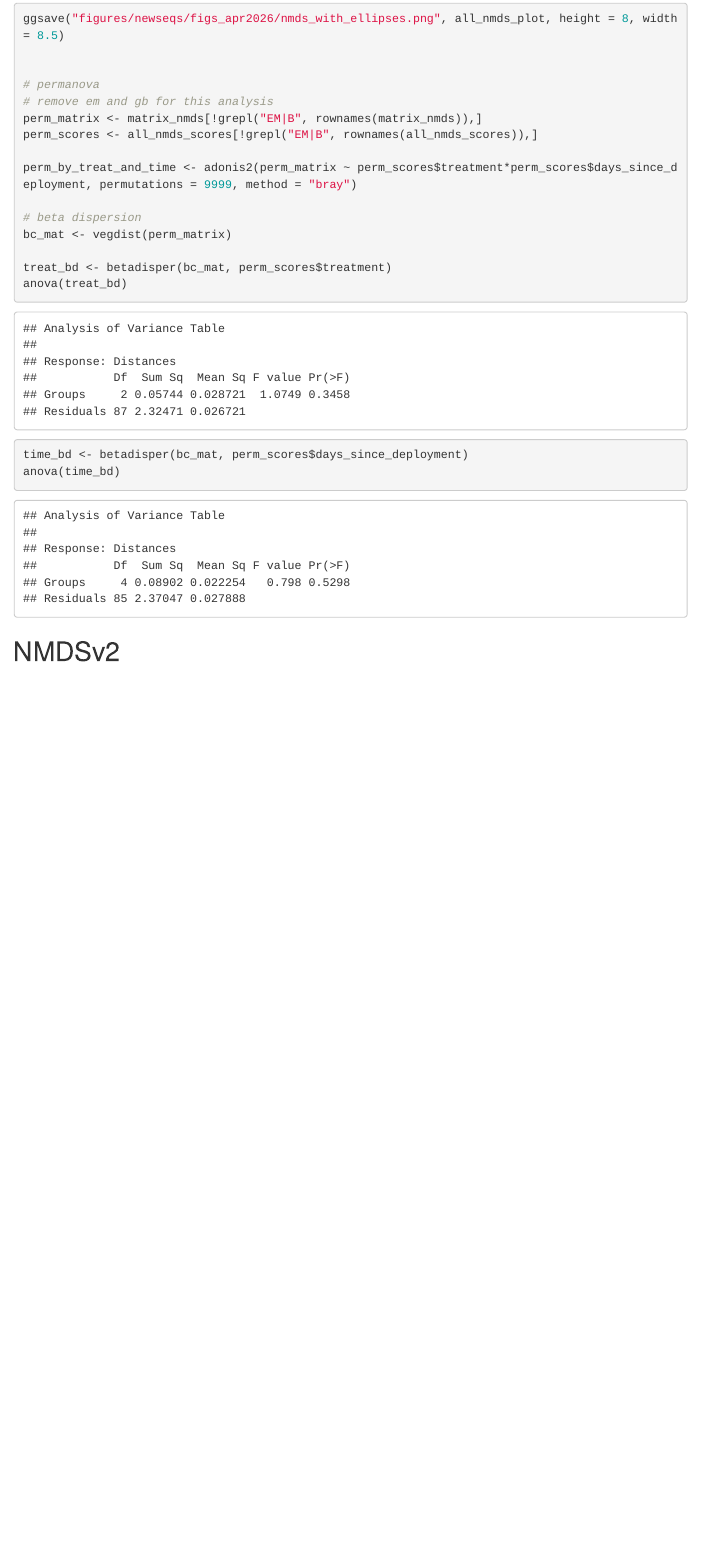
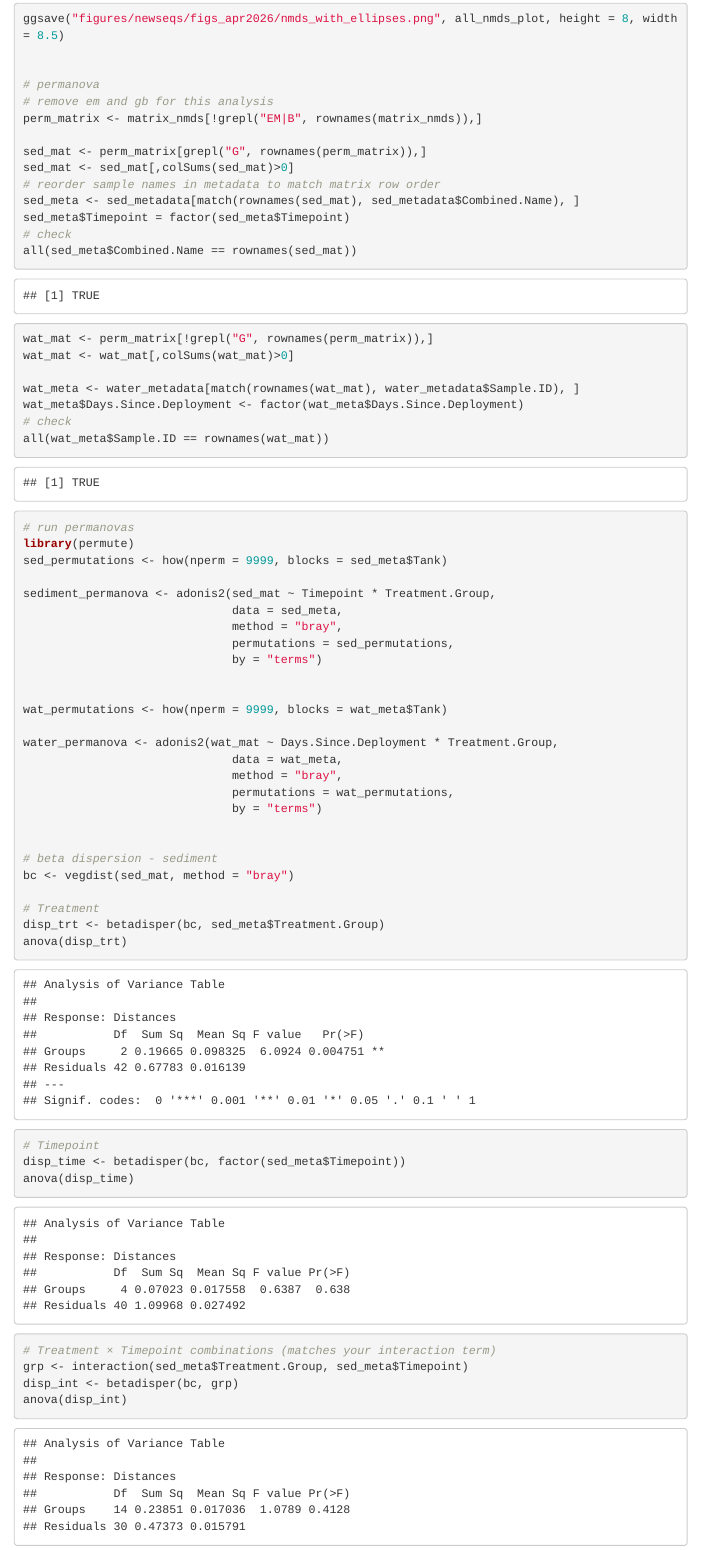
Before and after one commit to kkajihara/genki_balls_tank, an R Markdown document (genkiballs_tank_study.Rmd): the page in a window 1100 px wide, from 7780 px down. Rendered offline with R 4.5, knitr and Pandoc, with nearby package versions; some code elsewhere in the file could not run offline; menus at the side of the page are left out.

Commit message:
permanova

```diff
--- a/genkiballs_tank_study.Rmd
+++ b/genkiballs_tank_study.Rmd
@@ -1152,14 +1152,56 @@ ggsave("figures/newseqs/figs_apr2026/nmds_with_ellipses.png", all_nmds_plot, hei
 # permanova
 # remove em and gb for this analysis
 perm_matrix <- matrix_nmds[!grepl("EM|B", rownames(matrix_nmds)),]
-perm_scores <- all_nmds_scores[!grepl("EM|B", rownames(all_nmds_scores)),]
 
-perm_by_treat_and_time <- adonis2(perm_matrix ~ perm_scores$treatment*perm_scores$days_since_deployment, permutations = 9999, method = "bray")
+sed_mat <- perm_matrix[grepl("G", rownames(perm_matrix)),]
+sed_mat <- sed_mat[,colSums(sed_mat)>0]
+# reorder sample names in metadata to match matrix row order
+sed_meta <- sed_metadata[match(rownames(sed_mat), sed_metadata$Combined.Name), ]
+sed_meta$Timepoint = factor(sed_meta$Timepoint)
+# check
+all(sed_meta$Combined.Name == rownames(sed_mat))
 
-# beta dispersion
-bc_mat <- vegdist(perm_matrix)
 
-treat_bd <- betadisper(bc_mat, perm_scores$treatment)
-anova(treat_bd)
-time_bd <- betadisper(bc_mat, perm_scores$days_since_deployment)
-anova(time_bd)
+wat_mat <- perm_matrix[!grepl("G", rownames(perm_matrix)),]
+wat_mat <- wat_mat[,colSums(wat_mat)>0]
+
+wat_meta <- water_metadata[match(rownames(wat_mat), water_metadata$Sample.ID), ]
+wat_meta$Days.Since.Deployment <- factor(wat_meta$Days.Since.Deployment)
+# check
+all(wat_meta$Sample.ID == rownames(wat_mat))
+
+# run permanovas
+library(permute)
+sed_permutations <- how(nperm = 9999, blocks = sed_meta$Tank)
+
+sediment_permanova <- adonis2(sed_mat ~ Timepoint * Treatment.Group,
+                              data = sed_meta,
+                              method = "bray",
+                              permutations = sed_permutations,
+                              by = "terms")
+
+
+wat_permutations <- how(nperm = 9999, blocks = wat_meta$Tank)
+
+water_permanova <- adonis2(wat_mat ~ Days.Since.Deployment * Treatment.Group,
+                              data = wat_meta,
+                              method = "bray",
+                              permutations = wat_permutations,
+                              by = "terms")
+
+
+# beta dispersion - sediment
+bc <- vegdist(sed_mat, method = "bray")
+
+# Treatment
+disp_trt <- betadisper(bc, sed_meta$Treatment.Group)
+anova(disp_trt)
+
+# Timepoint
+disp_time <- betadisper(bc, factor(sed_meta$Timepoint))
+anova(disp_time)
+
+# Treatment × Timepoint combinations (matches your interaction term)
+grp <- interaction(sed_meta$Treatment.Group, sed_meta$Timepoint)
+disp_int <- betadisper(bc, grp)
+anova(disp_int)
```
Also changed, not shown: genkiballs_tank_study.Rmd (23 more changed lines).
